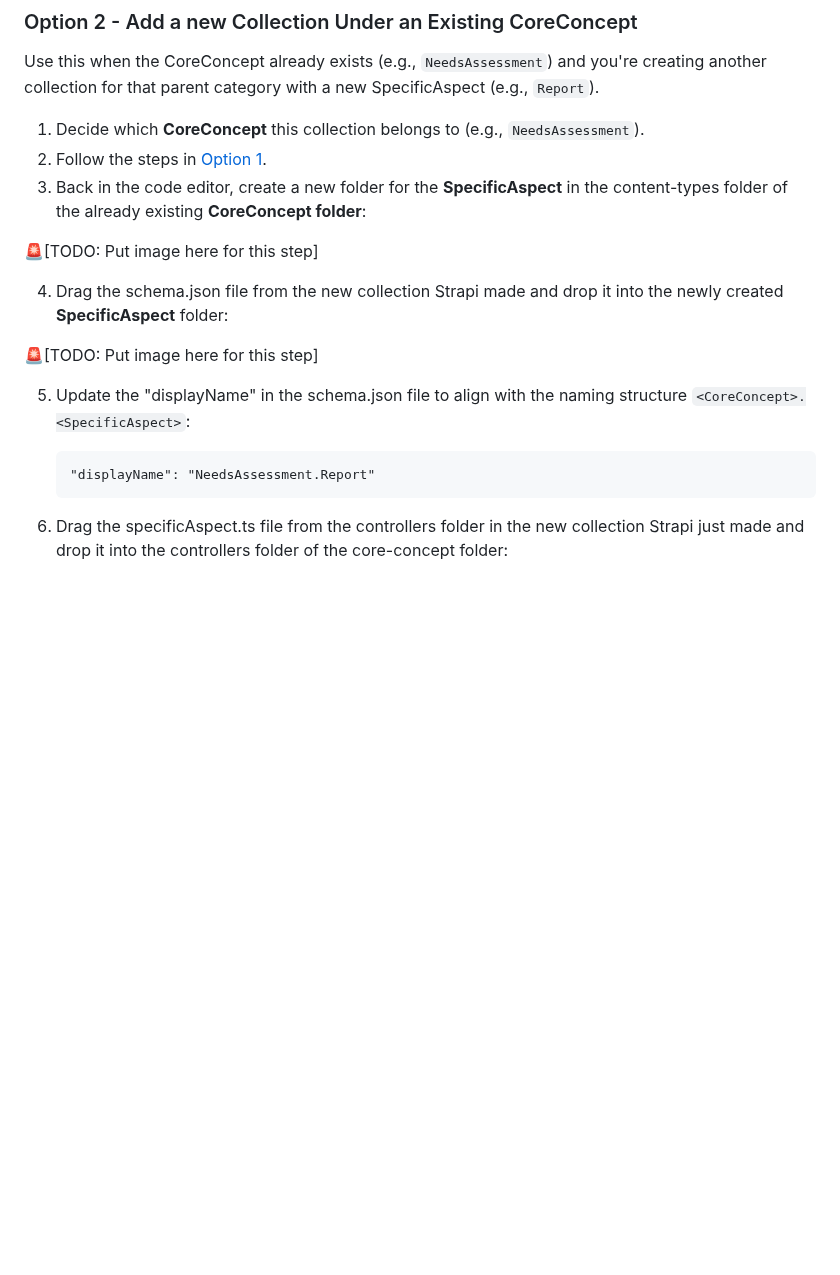
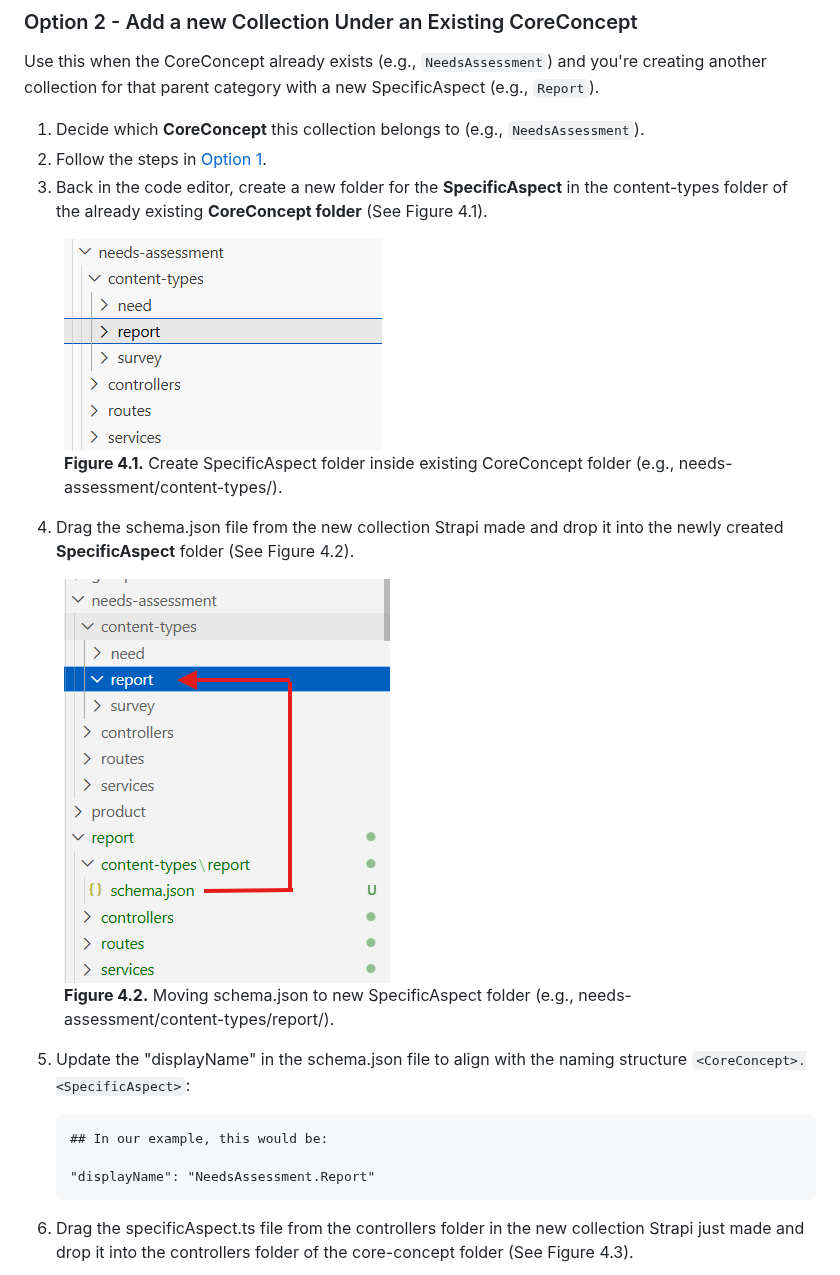
Before and after one commit to distributeaid/docs, a Markdown page: needs-assessment/collections.md, the part around one of its changes. GitHub-like rendering; pictures changed too: images/add-collection-to-core-concept-step-four-lm.png (added), images/add-collection-to-core-concept-step-three.png (added); blank space fills up the shorter version.

Commit message:
Add images to collection creation option two

````diff
--- a/needs-assessment/collections.md
+++ b/needs-assessment/collections.md
@@ -124,18 +124,26 @@ Use this when the CoreConcept already exists (e.g., `NeedsAssessment`) and you'r
 
 1. Decide which **CoreConcept** this collection belongs to (e.g., `NeedsAssessment`).
 2. Follow the steps in [Option 1](#option-1---create-a-new-collection-specificaspect-only-in-the-strapi-admin).
-3. Back in the code editor, create a new folder for the **SpecificAspect** in the content-types folder of the already existing **CoreConcept folder**:
+3. Back in the code editor, create a new folder for the **SpecificAspect** in the content-types folder of the already existing **CoreConcept folder** (See Figure 4.1).
 
-🚨[TODO: Put image here for this step]
+<figure>
+  <img src="../images/add-collection-to-core-concept-step-three.png" alt="New SpecificAspect folder created inside existing CoreConcept folder" style="max-width: 80%; height: auto;">
+  <figcaption><strong>Figure 4.1.</strong> Create SpecificAspect folder inside existing CoreConcept folder (e.g., needs-assessment/content-types/).</figcaption>
+</figure>
 
-4. Drag the schema.json file from the new collection Strapi made and drop it into the newly created **SpecificAspect** folder:
+4. Drag the schema.json file from the new collection Strapi made and drop it into the newly created **SpecificAspect** folder (See Figure 4.2).
 
-🚨[TODO: Put image here for this step]
+<figure>
+  <img src="../images/add-collection-to-core-concept-step-four-lm.png" alt="Dragging schema.json file to the new SpecificAspect folder." style="max-width: 80%; height: auto;">
+  <figcaption><strong>Figure 4.2.</strong> Moving schema.json  to new SpecificAspect folder (e.g., needs-assessment/content-types/report/).</figcaption>
+</figure>
 
 5. Update the "displayName" in the schema.json file to align with the naming structure `<CoreConcept>.<SpecificAspect>`:
 
    ```
+   ## In our example, this would be:
+
    "displayName": "NeedsAssessment.Report"
    ```
-6. Drag the specificAspect.ts file from the controllers folder in the new collection Strapi just made and drop it into the controllers folder of the core-concept folder:
+6. Drag the specificAspect.ts file from the controllers folder in the new collection Strapi just made and drop it into the controllers folder of the core-concept folder (See Figure 4.3).
 
````
Also changed, not shown: other parts of needs-assessment/collections.md (+7 -2 lines), images/add-collection-to-core-concept-step-six-lm.png (added).
